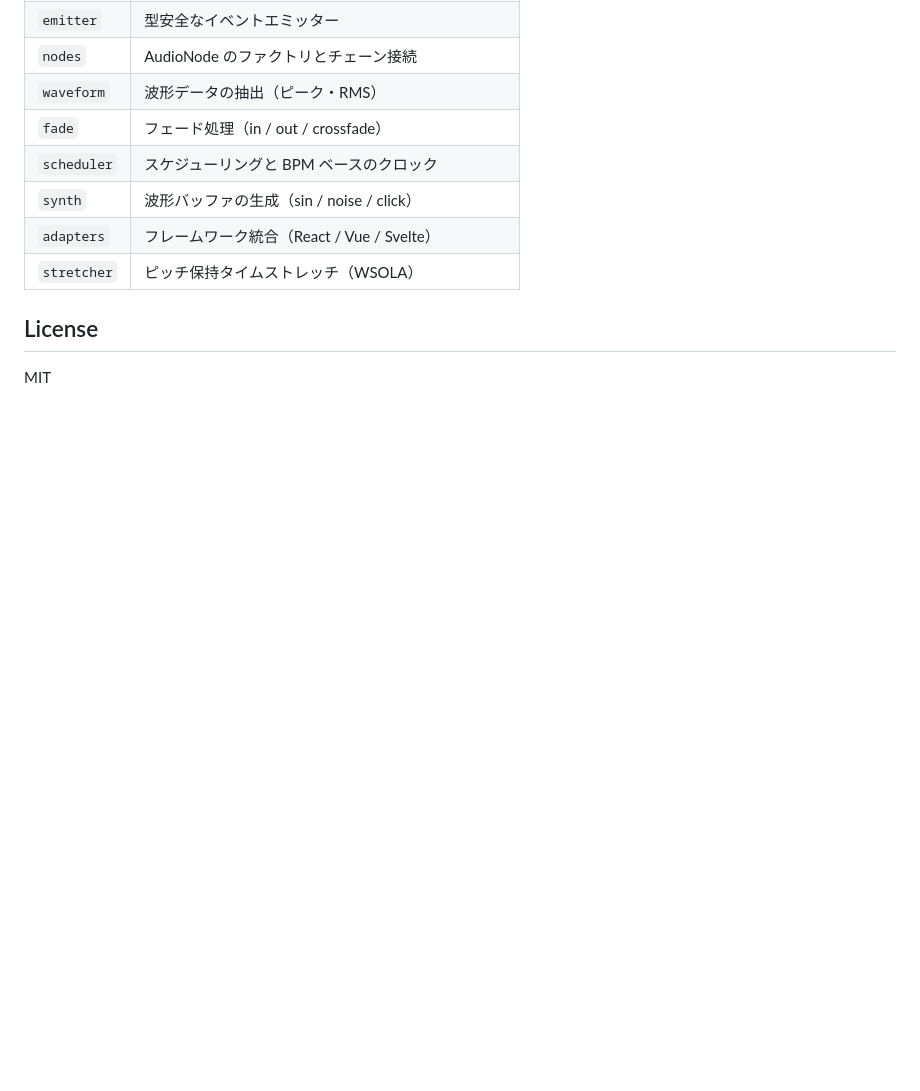
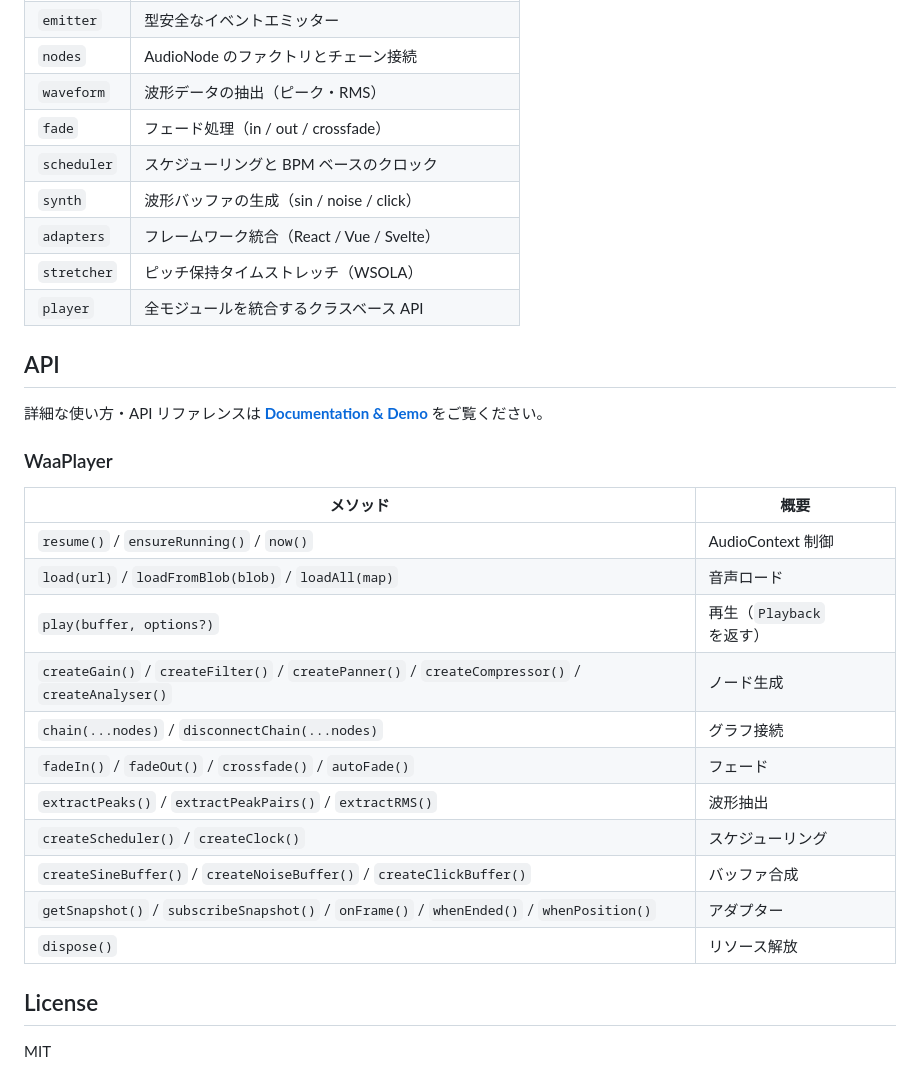
Before and after one commit to ivgtr/waa, a Markdown page: README.md, the part around one of its changes. Drawn GitHub-style; blank space fills up the shorter version.

```diff
--- a/README.md
+++ b/README.md
@@ -157,6 +81,27 @@ import { extractPeaks } from "waa-play/waveform";
 | `synth` | 波形バッファの生成（sin / noise / click） |
 | `adapters` | フレームワーク統合（React / Vue / Svelte） |
 | `stretcher` | ピッチ保持タイムストレッチ（WSOLA） |
+| `player` | 全モジュールを統合するクラスベース API |
+
+## API
+
+詳細な使い方・API リファレンスは **[Documentation & Demo](https://ivgtr.github.io/waa/)** をご覧ください。
+
+### WaaPlayer
+
+| メソッド | 概要 |
+|----------|------|
+| `resume()` / `ensureRunning()` / `now()` | AudioContext 制御 |
+| `load(url)` / `loadFromBlob(blob)` / `loadAll(map)` | 音声ロード |
+| `play(buffer, options?)` | 再生（`Playback` を返す） |
+| `createGain()` / `createFilter()` / `createPanner()` / `createCompressor()` / `createAnalyser()` | ノード生成 |
+| `chain(...nodes)` / `disconnectChain(...nodes)` | グラフ接続 |
+| `fadeIn()` / `fadeOut()` / `crossfade()` / `autoFade()` | フェード |
+| `extractPeaks()` / `extractPeakPairs()` / `extractRMS()` | 波形抽出 |
+| `createScheduler()` / `createClock()` | スケジューリング |
+| `createSineBuffer()` / `createNoiseBuffer()` / `createClickBuffer()` | バッファ合成 |
+| `getSnapshot()` / `subscribeSnapshot()` / `onFrame()` / `whenEnded()` / `whenPosition()` | アダプター |
+| `dispose()` | リソース解放 |
 
 ## License
 
```
Also changed, not shown: other parts of README.md (+18 -94 lines).
